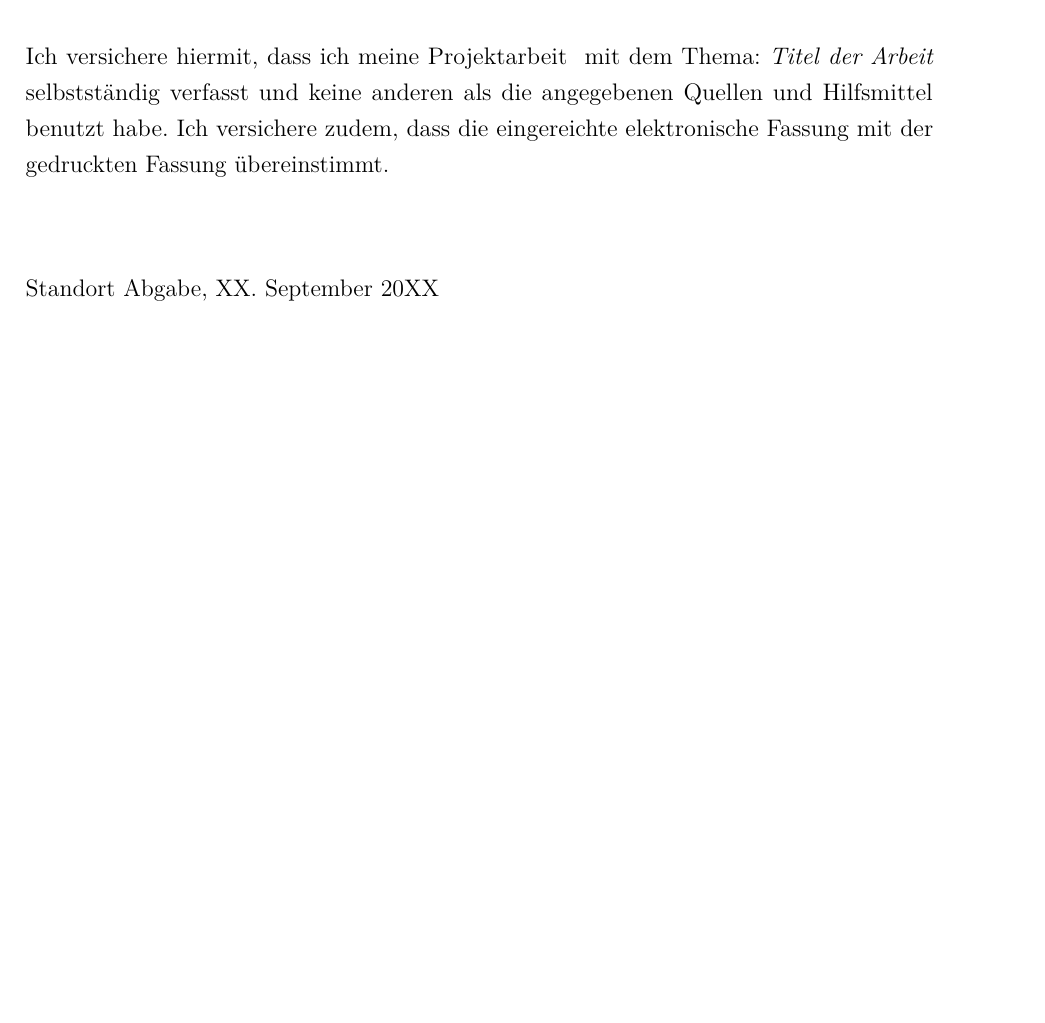
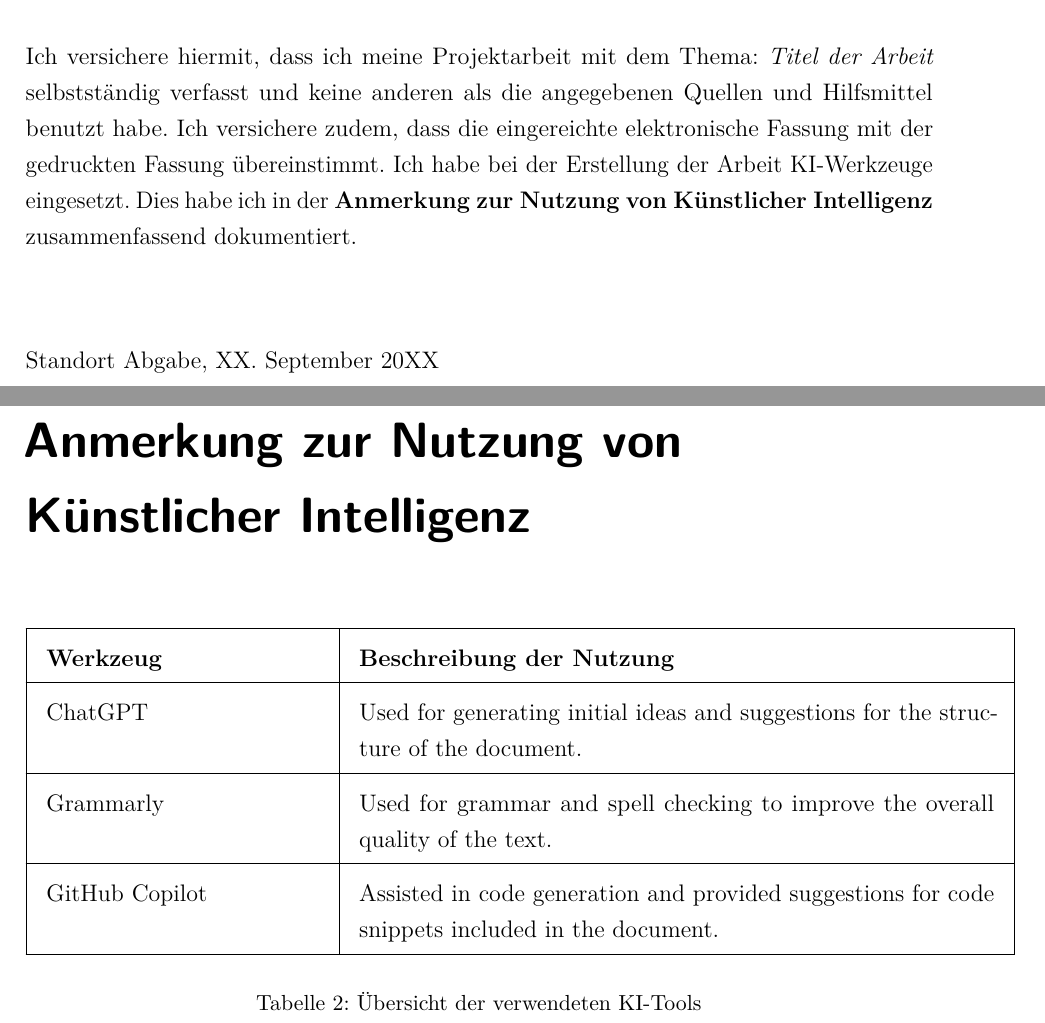
Before and after one commit to Vectabyte/dhbw-horb-latex-template, a LaTeX document (main.tex, which reads ads/declaration.tex, ads/header.tex, content/aiacknowledgement.tex): part of page 2 of 17 before the commit and two parts of pages 2 and 15 of 18 after it, the two joined at a grey line, cut so that both start at the same text, the shorter picture padded with empty space. Compiled offline with pdfLaTeX.

Commit message:
added ai acknowledgement section

```diff
--- a/ads/declaration.tex
+++ b/ads/declaration.tex
@@ -8,17 +8,17 @@
 
 \iflang{de}{%
   \ifMultipleAuthors{Wir versichern}{Ich versichere} hiermit, dass \ifMultipleAuthors{wir unsere}{ich meine}
-  {\documentTypePhrase} mit dem Thema: {\itshape \documentTitle }
-  selbstständig verfasst und  keine anderen als die angegebenen Quellen und Hilfsmittel benutzt \ifMultipleAuthors{haben}{habe}.
+  {\documentTypePhrase} mit dem Thema: \textit{\documentTitle}
+  selbstständig verfasst und keine anderen als die angegebenen Quellen und Hilfsmittel benutzt \ifMultipleAuthors{haben}{habe}.
   \ifMultipleAuthors{Wir versichern}{Ich versichere} zudem, dass die eingereichte elektronische Fassung mit der gedruckten Fassung
-  übereinstimmt.
+  übereinstimmt. \ifAIUsed{\ifMultipleAuthors{Wir haben}{Ich habe} bei der Erstellung der Arbeit KI-Werkzeuge eingesetzt. Dies \ifMultipleAuthors{haben wir}{habe ich} in der \textbf{\aiacknowledgementPhrase}  zusammenfassend dokumentiert.}{}
 }
 
 
 \iflang{en}{%
   Hereby \ifMultipleAuthors{we}{I} solemnly declare:
   \begin{enumerate}
-  \item that this {\documentTypePhrase}, titled {\itshape \documentTitle } is entirely the product of \ifMultipleAuthors{our}{my}
+  \item that this {\documentTypePhrase}, titled \textit{\documentTitle} is entirely the product of \ifMultipleAuthors{our}{my}
             own scholarly work, unless otherwise indicated in the text or references, or acknowledged below;
   \item \ifMultipleAuthors{we}{I} have indicated the thoughts adopted directly or indirectly from other sources at the appropriate
             places within the document;
@@ -28,6 +28,7 @@
   \item the printed version is equivalent to the submitted electronic one.
   \end{enumerate}
   \ifMultipleAuthors{We are}{I am} aware that a dishonest declaration will entail legal consequences.
+  \ifAIUsed{\ifMultipleAuthors{We have}{I have} used AI tools in the creation of this work. This has been documented in the \textbf{\aiacknowledgementPhrase} section.}{}
 }
 
 \vspace{3em}
--- a/ads/header.tex
+++ b/ads/header.tex
@@ -43,6 +43,11 @@
 % ifRestrictionNotice definition
 \newcommand{\ifRestrictionNotice}[2]{%
   \IfStrEq{\restrictionNotice}{true}{#1}{#2}%
+}
+
+% ifAIUsed definition
+\newcommand{\ifAIUsed}[2]{%
+  \IfStrEq{\aiUsed}{true}{#1}{#2}%
 }
 
 % ifSpecialDocument definition
--- /dev/null
+++ b/content/aiacknowledgement.tex
@@ -0,0 +1,19 @@
+% !TeX root = ../main.tex
+
+\addchap{\aiacknowledgementPhrase}
+
+\setlength\LTleft{0pt}
+\setlength\LTright{0pt}
+\begin{longtable}{|p{0.3\textwidth}|p{0.7\textwidth}|}
+    \hline
+    \textbf{\aiToolPhrase} & \textbf{\aiAusecasePhrase} \\
+    \hline
+    ChatGPT & Used for generating initial ideas and suggestions for the structure of the document. \\
+    \hline
+    Grammarly & Used for grammar and spell checking to improve the overall quality of the text. \\
+    \hline
+    GitHub Copilot & Assisted in code generation and provided suggestions for code snippets included in the document. \\
+    \hline
+    \caption{\aiTableCaptionPhrase}
+    \label{tab:aiacknowledgement}
+\end{longtable}
--- a/lang/de.tex
+++ b/lang/de.tex
@@ -25,6 +25,10 @@
 \newcommand{\declarationPhrase}{Erklärung}
 \newcommand{\glossaryPhrase}{Glossar}
 \newcommand{\appendixPhrase}{Anhang}
+\newcommand{\aiacknowledgementPhrase}{Anmerkung zur Nutzung von Künstlicher Intelligenz}
+\newcommand{\aiToolPhrase}{Werkzeug}
+\newcommand{\aiAusecasePhrase}{Beschreibung der Nutzung}
+\newcommand{\aiTableCaptionPhrase}{Übersicht der verwendeten KI-Tools}
 \newcommand{\listingPhrase}{Codeausschnitt}
 \newcommand{\listListingPhrase}{Codeausschnittverzeichnis}
 \newcommand{\autrefListingPhrase}{Codeausschnitt}
--- a/settings/document.tex
+++ b/settings/document.tex
@@ -11,6 +11,8 @@
 % T4\_3300 Bachelor Thesis
 \newcommand{\documentType}{T4\_1000}
 \newcommand{\restrictionNotice}{false}
+
+\newcommand{\aiUsed}{true}
 
 \newcommand{\multipleAuthors}{false}
 \newcommand{\documentAuthor}{Max Mustermann}
```
Also changed, not shown: ads/restrictionNotices.tex (+2 -2 lines), content/chapter/03.tex (+2 -2 lines), lang/en.tex (+6 -2 lines), main.tex (+13 -7 lines), .latexmkrc (added), README.md, main.pdf, lang/de.tex (4 more changed lines), 1 other file.
